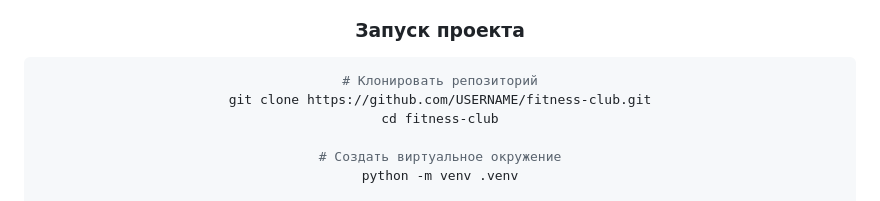
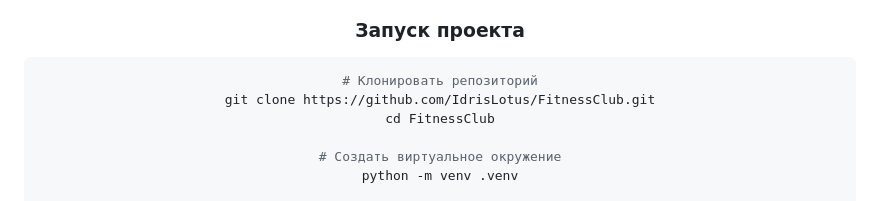
Before and after one commit to IdrisLotus/FitnessClub, a Markdown page: README.md, the part around one of its changes. Drawn GitHub-style.

````diff
--- a/README.md
+++ b/README.md
@@ -115,8 +115,8 @@
 
 ```bash
 # Клонировать репозиторий
-git clone https://github.com/USERNAME/fitness-club.git
-cd fitness-club
+git clone https://github.com/IdrisLotus/FitnessClub.git
+cd FitnessClub
 
 # Создать виртуальное окружение
 python -m venv .venv
````
Also changed, not shown: other parts of README.md (+1 -1 lines).
